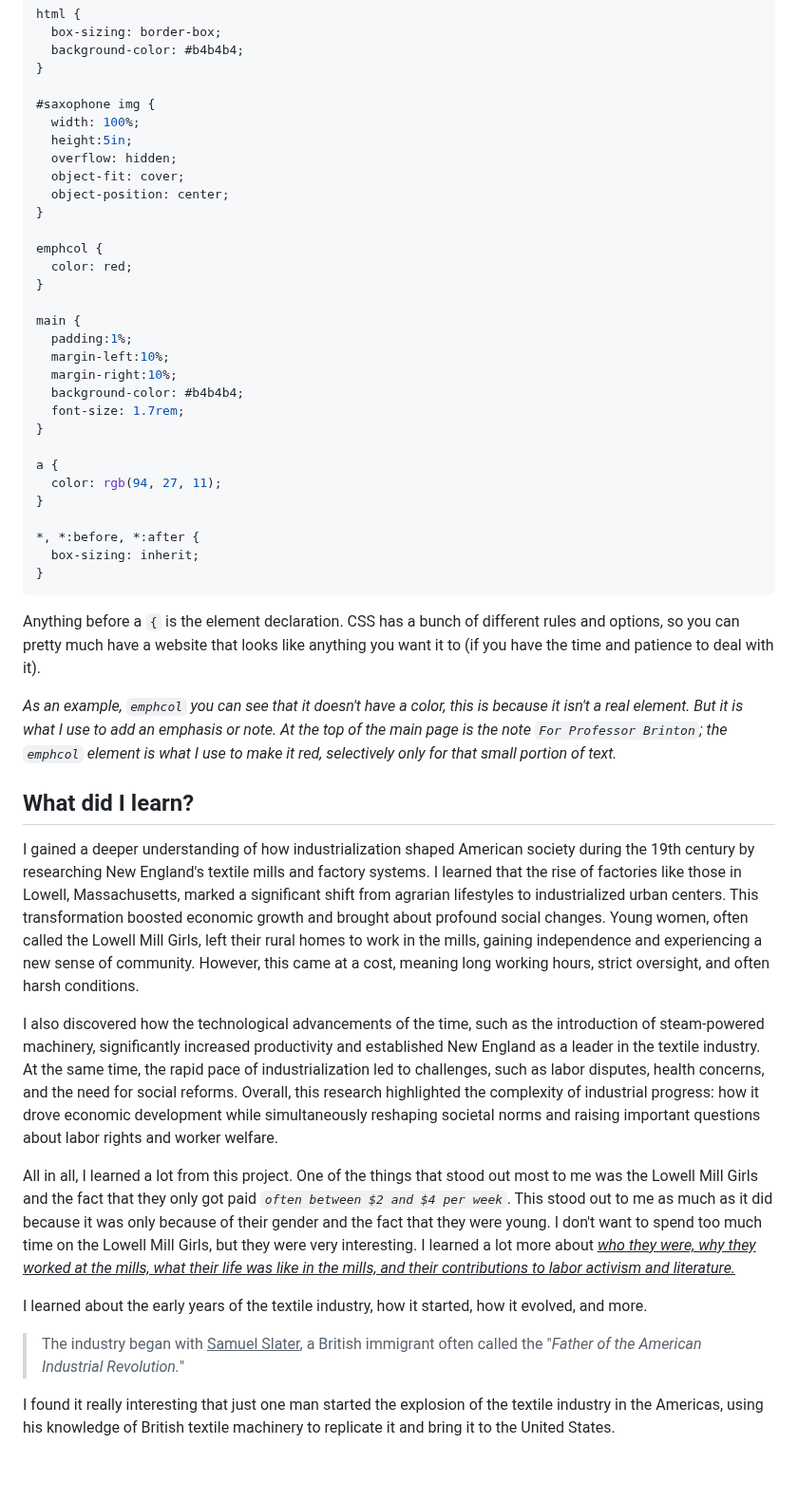
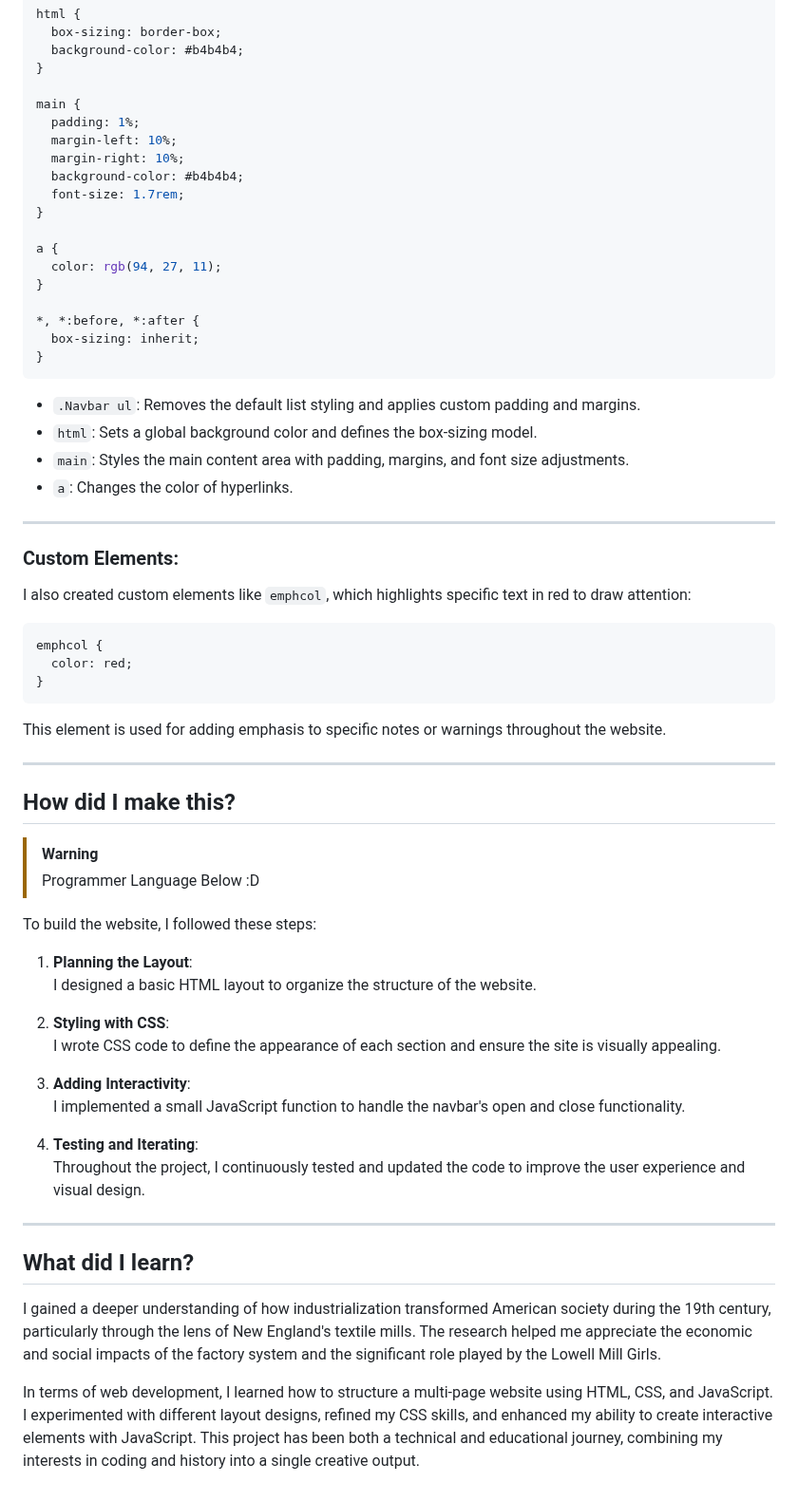
Before and after one commit to owoaria/UnEssay-Project, a Markdown page: README.md, the part around one of its changes. Shown at 95% size. Rendered like a GitHub page.

````diff
--- a/README.md
+++ b/README.md
@@ -67,22 +75,10 @@ html {
   background-color: #b4b4b4;
 }
 
-#saxophone img {
-  width: 100%;
-  height:5in;
-  overflow: hidden;
-  object-fit: cover;
-  object-position: center;
-}
-
-emphcol {
-  color: red;
-}
-
 main {
-  padding:1%;
-  margin-left:10%;
-  margin-right:10%;
+  padding: 1%;
+  margin-left: 10%;
+  margin-right: 10%;
   background-color: #b4b4b4;
   font-size: 1.7rem;
 }
@@ -95,19 +91,48 @@ a {
   box-sizing: inherit;
 }
 ```
-Anything before a `{` is the element declaration. CSS has a bunch of different rules and options, so you can pretty much have a website that looks like anything you want it to (if you have the time and patience to deal with it).
 
-*As an example, `emphcol` you can see that it doesn't have a color, this is because it isn't a real element. But it is what I use to add an emphasis or note. At the top of the main page is the note `For Professor Brinton`; the `emphcol` element is what I use to make it red, selectively only for that small portion of text.*
+- `.Navbar ul`: Removes the default list styling and applies custom padding and margins.
+- `html`: Sets a global background color and defines the box-sizing model.
+- `main`: Styles the main content area with padding, margins, and font size adjustments.
+- `a`: Changes the color of hyperlinks.
+
+---
+
+### Custom Elements:
+I also created custom elements like `emphcol`, which highlights specific text in red to draw attention:
+
+```css
+emphcol {
+  color: red;
+}
+```
+
+This element is used for adding emphasis to specific notes or warnings throughout the website.
+
+---
+
+## How did I make this?
+> [!WARNING]
+> Programmer Language Below :D
+
+To build the website, I followed these steps:
+
+1. **Planning the Layout**:
+   I designed a basic HTML layout to organize the structure of the website.
+
+2. **Styling with CSS**:
+   I wrote CSS code to define the appearance of each section and ensure the site is visually appealing.
+
+3. **Adding Interactivity**:
+   I implemented a small JavaScript function to handle the navbar's open and close functionality.
+
+4. **Testing and Iterating**:
+   Throughout the project, I continuously tested and updated the code to improve the user experience and visual design.
+
+---
 
 ## What did I learn?
-I gained a deeper understanding of how industrialization shaped American society during the 19th century by researching New England's textile mills and factory systems. I learned that the rise of factories like those in Lowell, Massachusetts, marked a significant shift from agrarian lifestyles to industrialized urban centers. This transformation boosted economic growth and brought about profound social changes. Young women, often called the Lowell Mill Girls, left their rural homes to work in the mills, gaining independence and experiencing a new sense of community. However, this came at a cost, meaning long working hours, strict oversight, and often harsh conditions.
+I gained a deeper understanding of how industrialization transformed American society during the 19th century, particularly through the lens of New England's textile mills. The research helped me appreciate the economic and social impacts of the factory system and the significant role played by the Lowell Mill Girls.
 
-I also discovered how the technological advancements of the time, such as the introduction of steam-powered machinery, significantly increased productivity and established New England as a leader in the textile industry. At the same time, the rapid pace of industrialization led to challenges, such as labor disputes, health concerns, and the need for social reforms. Overall, this research highlighted the complexity of industrial progress: how it drove economic development while simultaneously reshaping societal norms and raising important questions about labor rights and worker welfare.
-
-All in all, I learned a lot from this project. One of the things that stood out most to me was the Lowell Mill Girls and the fact that they only got paid *`often between $2 and $4 per week`*. This stood out to me as much as it did because it was only because of their gender and the fact that they were young. I don't want to spend too much time on the Lowell Mill Girls, but they were very interesting. I learned a lot more about <ins>_who they were, why they worked at the mills, what their life was like in the mills, and their contributions to labor activism and literature._</ins>
-
-
-I learned about the early years of the textile industry, how it started, how it evolved, and more.
-> The industry began with <ins>Samuel Slater</ins>, a British immigrant often called the "*Father of the American Industrial Revolution.*"
-
-I found it really interesting that just one man started the explosion of the textile industry in the Americas, using his knowledge of British textile machinery to replicate it and bring it to the United States.
+In terms of web development, I learned how to structure a multi-page website using HTML, CSS, and JavaScript. I experimented with different layout designs, refined my CSS skills, and enhanced my ability to create interactive elements with JavaScript. This project has been both a technical and educational journey, combining my interests in coding and history into a single creative output.
````
Also changed, not shown: other parts of README.md (+42 -34 lines).
